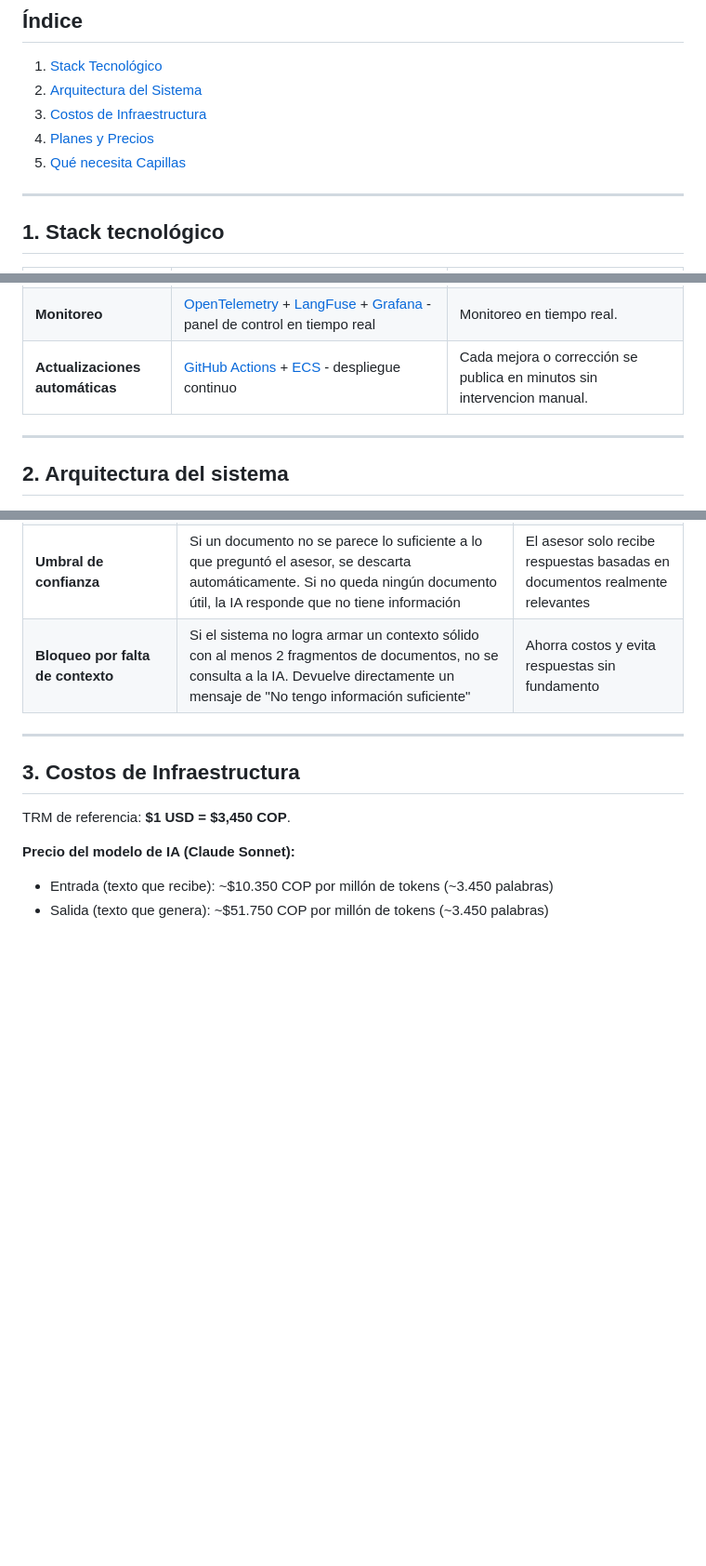
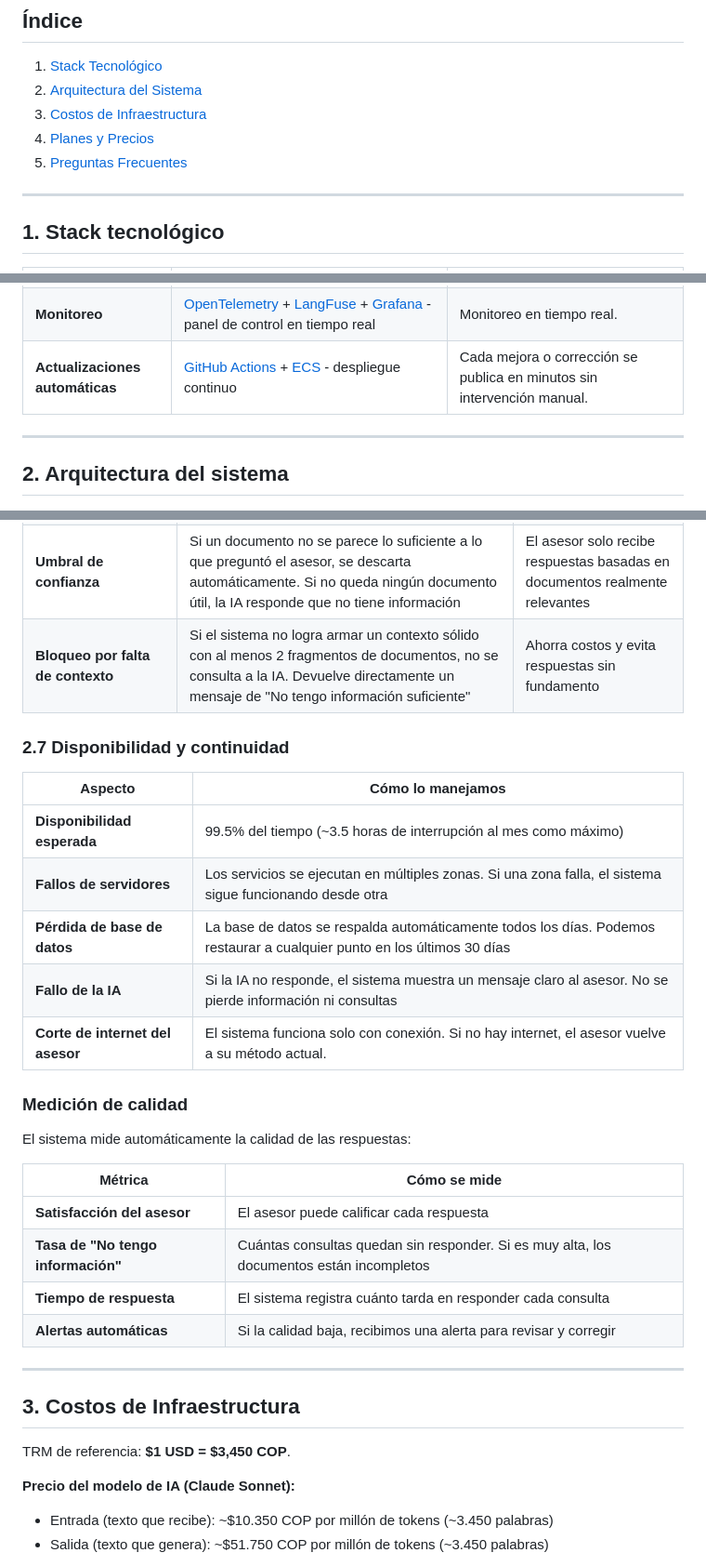
Before and after one commit to johnruedal96/capillas, a Markdown page: docs/propuesta_tecnologica_final.md, 3 parts joined by grey strips. Shown at 93% size. Drawn GitHub-style; blank space fills up the shorter version.

```diff
--- a/docs/propuesta_tecnologica_final.md
+++ b/docs/propuesta_tecnologica_final.md
@@ -9,7 +9,7 @@ Asistente conversacional con IA que se integra en la web. Los asesores preguntan
 2. [Arquitectura del Sistema](#2-arquitectura-del-sistema)
 3. [Costos de Infraestructura](#3-costos-de-infraestructura)
 4. [Planes y Precios](#4-planes-y-precios)
-5. [Qué necesita Capillas](#5-qué-necesita-capillas)
+5. [Preguntas Frecuentes](#5-preguntas-frecuentes)
 
 ---
 
@@ -27,7 +27,7 @@ Asistente conversacional con IA que se integra en la web. Los asesores preguntan
 | **Infraestructura** | [AWS](https://aws.amazon.com/) - la nube más usada del mundo, sin servidores que administrar | No hay servidores físicos que mantener. |
 | **Seguridad** | [Cifrado TLS 1.3](https://datatracker.ietf.org/doc/html/rfc8446) + [AWS KMS](https://docs.aws.amazon.com/kms/latest/developerguide/overview.html) para llaves de cifrado | Todos los datos viajan y se almacenan cifrados. |
 | **Monitoreo** | [OpenTelemetry](https://opentelemetry.io/docs/) + [LangFuse](https://langfuse.com/) + [Grafana](https://grafana.com/docs/) - panel de control en tiempo real | Monitoreo en tiempo real. |
-| **Actualizaciones automáticas** | [GitHub Actions](https://docs.github.com/en/actions) + [ECS](https://docs.aws.amazon.com/AmazonECS/latest/developerguide/Welcome.html) - despliegue continuo | Cada mejora o corrección se publica en minutos sin intervencion manual. |
+| **Actualizaciones automáticas** | [GitHub Actions](https://docs.github.com/en/actions) + [ECS](https://docs.aws.amazon.com/AmazonECS/latest/developerguide/Welcome.html) - despliegue continuo | Cada mejora o corrección se publica en minutos sin intervención manual. |
 
 ---
 
@@ -185,6 +193,27 @@ Una respuesta errónea sobre una edad de cobertura o un precio puede generar una
 | **Filtro de información no verificada** | El sistema revisa que la respuesta solo contenga datos que están en los documentos cargados. Si detecta información numérica (edades, precios) que no está en los documentos, fuerza una advertencia al asesor | Evita que el asesor comparta información no respaldada |
 | **Umbral de confianza** | Si un documento no se parece lo suficiente a lo que preguntó el asesor, se descarta automáticamente. Si no queda ningún documento útil, la IA responde que no tiene información | El asesor solo recibe respuestas basadas en documentos realmente relevantes |
 | **Bloqueo por falta de contexto** | Si el sistema no logra armar un contexto sólido con al menos 2 fragmentos de documentos, no se consulta a la IA. Devuelve directamente un mensaje de "No tengo información suficiente" | Ahorra costos y evita respuestas sin fundamento |
+
+### 2.7 Disponibilidad y continuidad
+
+| Aspecto | Cómo lo manejamos |
+|---------|-------------------|
+| **Disponibilidad esperada** | 99.5% del tiempo (~3.5 horas de interrupción al mes como máximo) |
+| **Fallos de servidores** | Los servicios se ejecutan en múltiples zonas. Si una zona falla, el sistema sigue funcionando desde otra |
+| **Pérdida de base de datos** | La base de datos se respalda automáticamente todos los días. Podemos restaurar a cualquier punto en los últimos 30 días |
+| **Fallo de la IA** | Si la IA no responde, el sistema muestra un mensaje claro al asesor. No se pierde información ni consultas |
+| **Corte de internet del asesor** | El sistema funciona solo con conexión. Si no hay internet, el asesor vuelve a su método actual. |
+
+### Medición de calidad
+
+El sistema mide automáticamente la calidad de las respuestas:
+
+| Métrica | Cómo se mide |
+|---------|-------------|
+| **Satisfacción del asesor** | El asesor puede calificar cada respuesta |
+| **Tasa de "No tengo información"** | Cuántas consultas quedan sin responder. Si es muy alta, los documentos están incompletos |
+| **Tiempo de respuesta** | El sistema registra cuánto tarda en responder cada consulta |
+| **Alertas automáticas** | Si la calidad baja, recibimos una alerta para revisar y corregir |
 
 ---
 
```
Also changed, not shown: other parts of docs/propuesta_tecnologica_final.md (+40 -7 lines).
